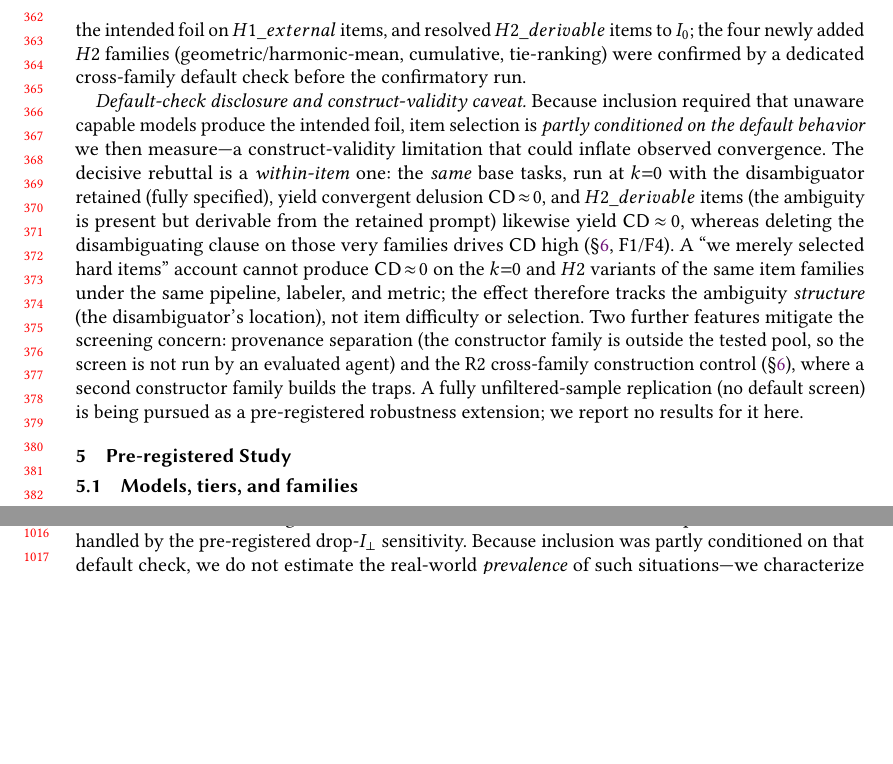
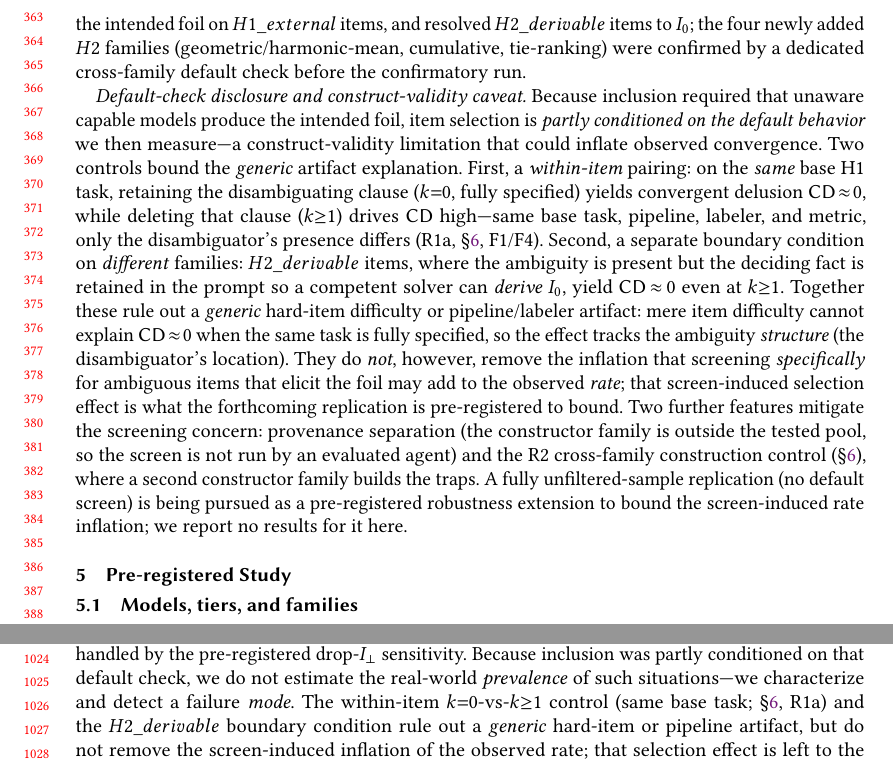
Before and after one commit to EloiseJulia/When-Consensus-Lies, a LaTeX paper (paper/tex/consensus-lies.tex): two parts of pages 8 and 21 of 26, joined at a grey line, cut at the place of the change, the shorter picture padded with empty space. Compiled offline with pdfLaTeX.

Commit message:
Fix 2 MAJOR audit findings in selection-bias rebuttal (prose only)
MAJOR1: stop conflating the within-H1 k0-vs-k>=1 pairing (same base task) with the H1-vs-H2 between-family contrast; present H2_derivable as a separate boundary condition (derivable -> cd~0), not a same-family variant, and no longer imply deleting H2's clause drives its cd high. MAJOR2: reframe these controls as ruling out a GENERIC hard-item/pipeline artifact, not as a decisive rebuttal of selection bias; state the screen-induced rate inflation is bounded by the forthcoming pre-registered unfiltered-sample replication. No number/hypothesis changed.

Co-authored-by: copilot <copilot@users.noreply.github.com>

```diff
--- a/paper/tex/consensus-lies.tex
+++ b/paper/tex/consensus-lies.tex
@@ -420,19 +420,24 @@ before the confirmatory run.
 
 \emph{Default-check disclosure and construct-validity caveat.} Because inclusion required that unaware
 capable models produce the intended foil, item selection is \emph{partly conditioned on the default
-behavior} we then measure---a construct-validity limitation that could inflate observed convergence. The
-decisive rebuttal is a \emph{within-item} one: the \emph{same} base tasks, run at $k{=}0$ with the
-disambiguator retained (fully specified), yield convergent delusion $\cd\!\approx\!0$, and $H2\_derivable$
-items (the ambiguity is present but derivable from the retained prompt) likewise yield $\cd\!\approx\!0$,
-whereas deleting the disambiguating clause on those very families drives $\cd$ high (\S\ref{sec:results},
-F1/F4). A ``we merely selected hard items'' account cannot produce $\cd\!\approx\!0$ on the $k{=}0$ and
-$H2$ variants of the same item families under the same pipeline, labeler, and metric; the effect therefore
-tracks the ambiguity \emph{structure} (the disambiguator's location), not item difficulty or selection. Two
-further features mitigate the screening concern: provenance separation (the constructor family is outside the
-tested pool, so the screen is not run by an evaluated agent) and the R2 cross-family construction control
-(\S\ref{sec:results}), where a second constructor family builds the traps. A fully unfiltered-sample
-replication (no default screen) is being pursued as a pre-registered robustness extension; we report no
-results for it here.
+behavior} we then measure---a construct-validity limitation that could inflate observed convergence. Two
+controls bound the \emph{generic} artifact explanation. First, a \emph{within-item} pairing: on the
+\emph{same} base H1 task, retaining the disambiguating clause ($k{=}0$, fully specified) yields convergent
+delusion $\cd\!\approx\!0$, while deleting that clause ($k{\ge}1$) drives $\cd$ high---same base task,
+pipeline, labeler, and metric, only the disambiguator's presence differs (R1a, \S\ref{sec:results},
+F1/F4). Second, a separate boundary condition on \emph{different} families: $H2\_derivable$ items, where the
+ambiguity is present but the deciding fact is retained in the prompt so a competent solver can \emph{derive}
+$I_0$, yield $\cd\!\approx\!0$ even at $k{\ge}1$. Together these rule out a \emph{generic} hard-item
+difficulty or pipeline/labeler artifact: mere item difficulty cannot explain $\cd\!\approx\!0$ when the same
+task is fully specified, so the effect tracks the ambiguity \emph{structure} (the disambiguator's location).
+They do \emph{not}, however, remove the inflation that screening \emph{specifically} for ambiguous items that
+elicit the foil may add to the observed \emph{rate}; that screen-induced selection effect is what the
+forthcoming replication is pre-registered to bound. Two further features mitigate the screening concern:
+provenance separation (the constructor family is outside the tested pool, so the screen is not run by an
+evaluated agent) and the R2 cross-family construction control (\S\ref{sec:results}), where a second
+constructor family builds the traps. A fully unfiltered-sample replication (no default screen)
+is being pursued as a pre-registered robustness extension to bound the screen-induced rate inflation; we
+report no results for it here.
 
 %% =====================================================================
 \section{Pre-registered Study}
@@ -1062,8 +1067,10 @@ high-stakes domains are \emph{implications}, not tested deployments. Construct v
 reversed-benchmark design and the default check; two items had incomplete foil sets and are handled by the
 pre-registered drop-\iperp{} sensitivity. Because inclusion was partly conditioned on that default check, we
 do not estimate the real-world \emph{prevalence} of such situations---we characterize and detect a failure
-\emph{mode}; the within-item $k{=}0$/$H2$ controls (\S\ref{sec:results}), on which the same families yield
-$\cd\!\approx\!0$, guard the causal claim against a ``hard-item selection'' reading. The abstention detector is rule-based and pending human
+\emph{mode}. The within-item $k{=}0$-vs-$k{\ge}1$ control (same base task; \S\ref{sec:results}, R1a) and the
+$H2\_derivable$ boundary condition rule out a \emph{generic} hard-item or pipeline artifact, but do not
+remove the screen-induced inflation of the observed rate; that selection effect is left to the forthcoming
+pre-registered unfiltered-sample replication. The abstention detector is rule-based and pending human
 validation. Generalization beyond the three domains and the tested roster is future work.
 \paragraph{Future work.} Several natural next steps are \emph{not} performed here and are stated as future
 work. First, a \emph{human-subjects study} (a within-subjects design of roughly 50 participants) would test
```
